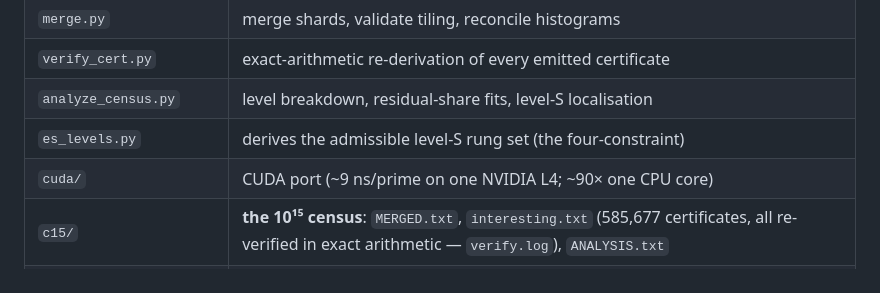
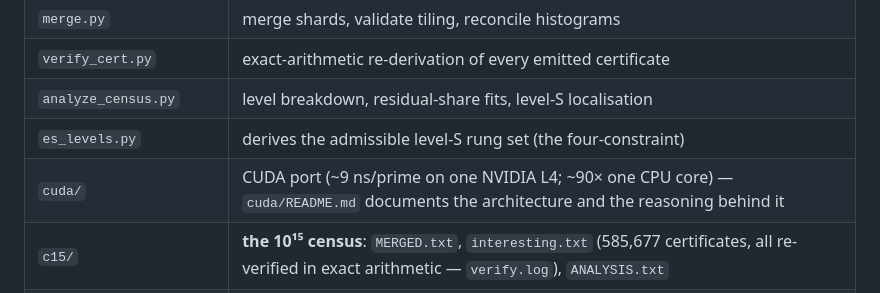
Before and after one commit to Attitude-Adjuster/erdos-strauss, a Markdown page: README.md, the part around the change. Rendered like a GitHub page.

Commit message:
documentation updates

```diff
--- a/README.md
+++ b/README.md
@@ -37,7 +37,7 @@ of rungs (`51, 119, 123, 187, 195, 219, 255` below the scanner's cap), of which
 | `verify_cert.py` | exact-arithmetic re-derivation of every emitted certificate |
 | `analyze_census.py` | level breakdown, residual-share fits, level-S localisation |
 | `es_levels.py` | derives the admissible level-S rung set (the four-constraint) |
-| `cuda/` | CUDA port (~9 ns/prime on one NVIDIA L4; ~90× one CPU core) |
+| `cuda/` | CUDA port (~9 ns/prime on one NVIDIA L4; ~90× one CPU core) — `cuda/README.md` documents the architecture and the reasoning behind it |
 | `c15/` | **the 10¹⁵ census**: `MERGED.txt`, `interesting.txt` (585,677 certificates, all re-verified in exact arithmetic — `verify.log`), `ANALYSIS.txt` |
 | `c13/` | the 10¹³ census, same layout |
 | `c_10^k/` | lower-height censuses, same format |
```
Also changed, not shown: cuda/README.md (added, +570 -0 lines).
